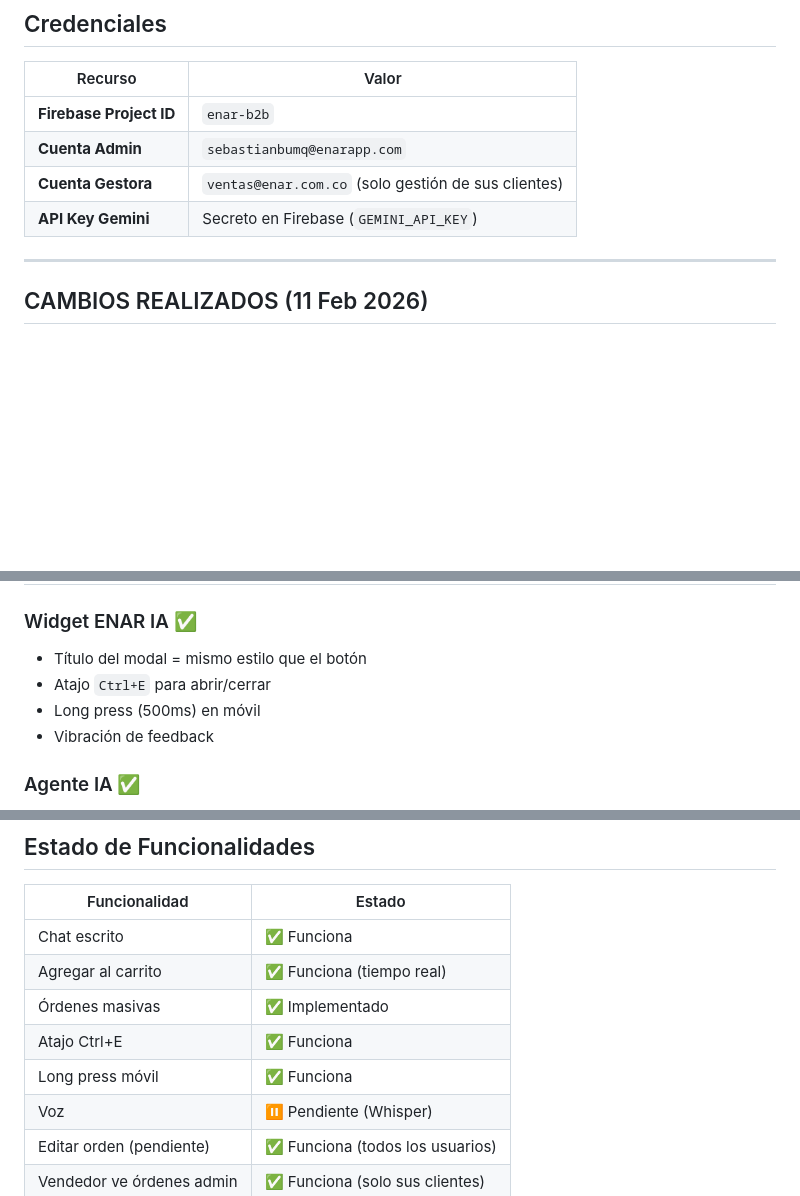
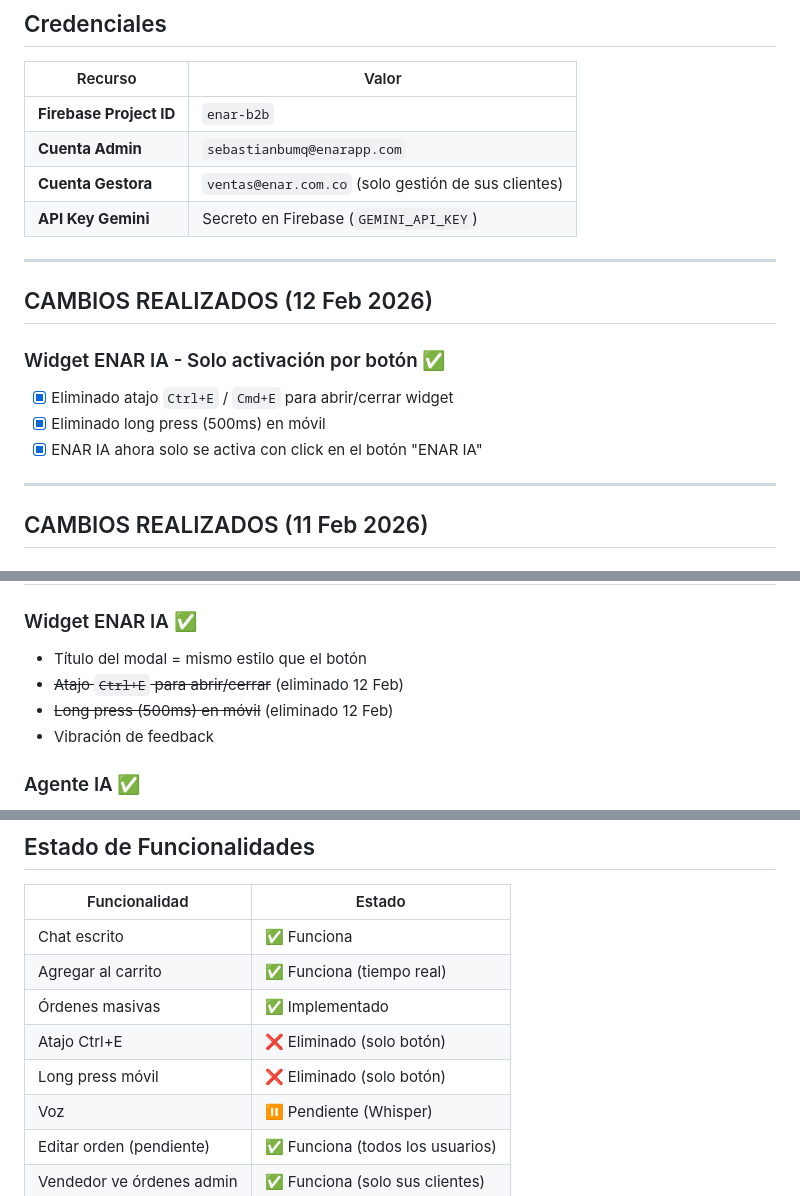
Before and after one commit to 360ConIa/enar-catalog, a Markdown page: PROMPT_CONTINUIDAD.md, 3 parts joined by grey strips. Rendered like a GitHub page; blank space fills up the shorter version.

Commit message:
docs: Actualizar PROMPT_CONTINUIDAD con cambios del 12 Feb 2026
Co-Authored-By: Claude Opus 4.6 <noreply@anthropic.com>

```diff
--- a/PROMPT_CONTINUIDAD.md
+++ b/PROMPT_CONTINUIDAD.md
@@ -39,6 +39,15 @@ IA COMERCIAL      →  Firebase Functions + Gemini 2.5 Flash (Google AI Studio)
 | **Cuenta Admin** | `sebastianbumq@enarapp.com` |
 | **Cuenta Gestora** | `ventas@enar.com.co` (solo gestión de sus clientes) |
 | **API Key Gemini** | Secreto en Firebase (`GEMINI_API_KEY`) |
+
+---
+
+## CAMBIOS REALIZADOS (12 Feb 2026)
+
+### Widget ENAR IA - Solo activación por botón ✅
+- [x] Eliminado atajo `Ctrl+E` / `Cmd+E` para abrir/cerrar widget
+- [x] Eliminado long press (500ms) en móvil
+- [x] ENAR IA ahora solo se activa con click en el botón "ENAR IA"
 
 ---
 
@@ -92,8 +101,8 @@ IA COMERCIAL      →  Firebase Functions + Gemini 2.5 Flash (Google AI Studio)
 
 ### Widget ENAR IA ✅
 - Título del modal = mismo estilo que el botón
-- Atajo `Ctrl+E` para abrir/cerrar
-- Long press (500ms) en móvil
+- ~~Atajo `Ctrl+E` para abrir/cerrar~~ (eliminado 12 Feb)
+- ~~Long press (500ms) en móvil~~ (eliminado 12 Feb)
 - Vibración de feedback
 
 ### Agente IA ✅
@@ -120,8 +129,8 @@ IA COMERCIAL      →  Firebase Functions + Gemini 2.5 Flash (Google AI Studio)
 | Chat escrito | ✅ Funciona |
 | Agregar al carrito | ✅ Funciona (tiempo real) |
 | Órdenes masivas | ✅ Implementado |
-| Atajo Ctrl+E | ✅ Funciona |
-| Long press móvil | ✅ Funciona |
+| Atajo Ctrl+E | ❌ Eliminado (solo botón) |
+| Long press móvil | ❌ Eliminado (solo botón) |
 | Voz | ⏸️ Pendiente (Whisper) |
 | Editar orden (pendiente) | ✅ Funciona (todos los usuarios) |
 | Vendedor ve órdenes admin | ✅ Funciona (solo sus clientes) |
```
Also changed, not shown: other parts of PROMPT_CONTINUIDAD.md (+1 -1 lines).
